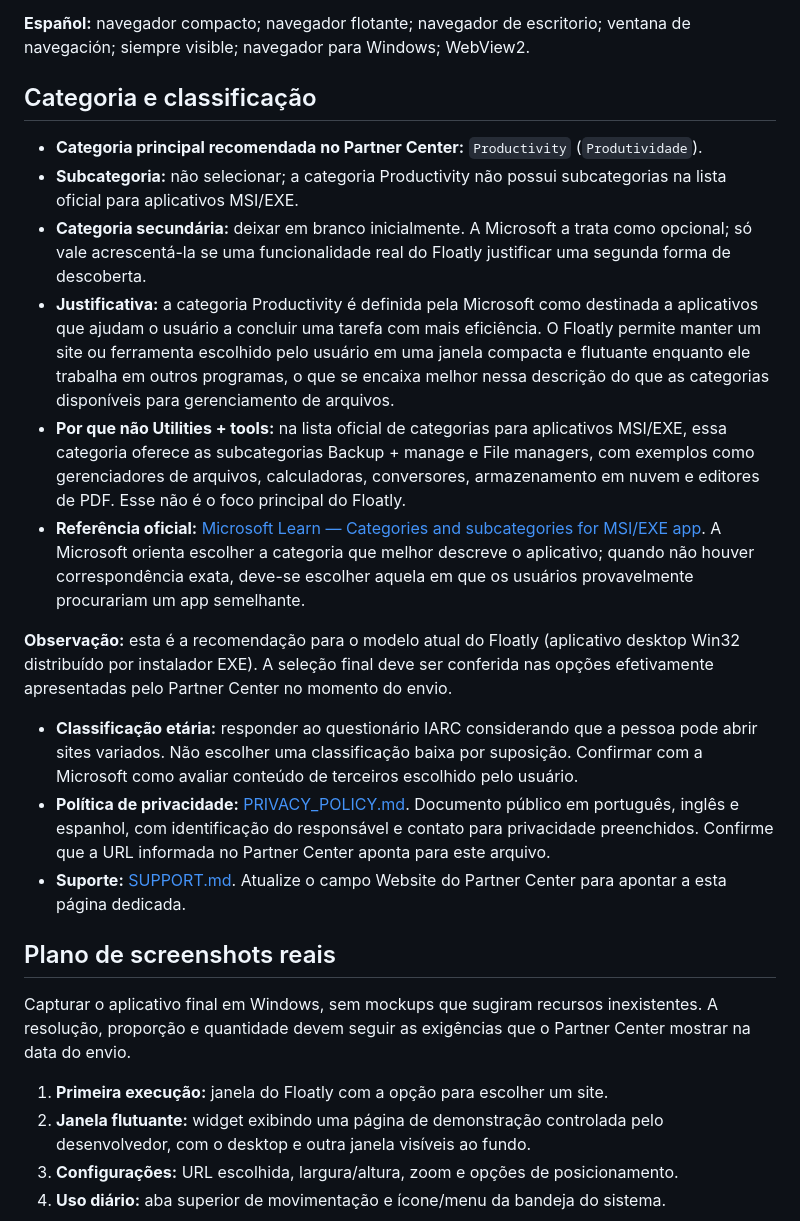
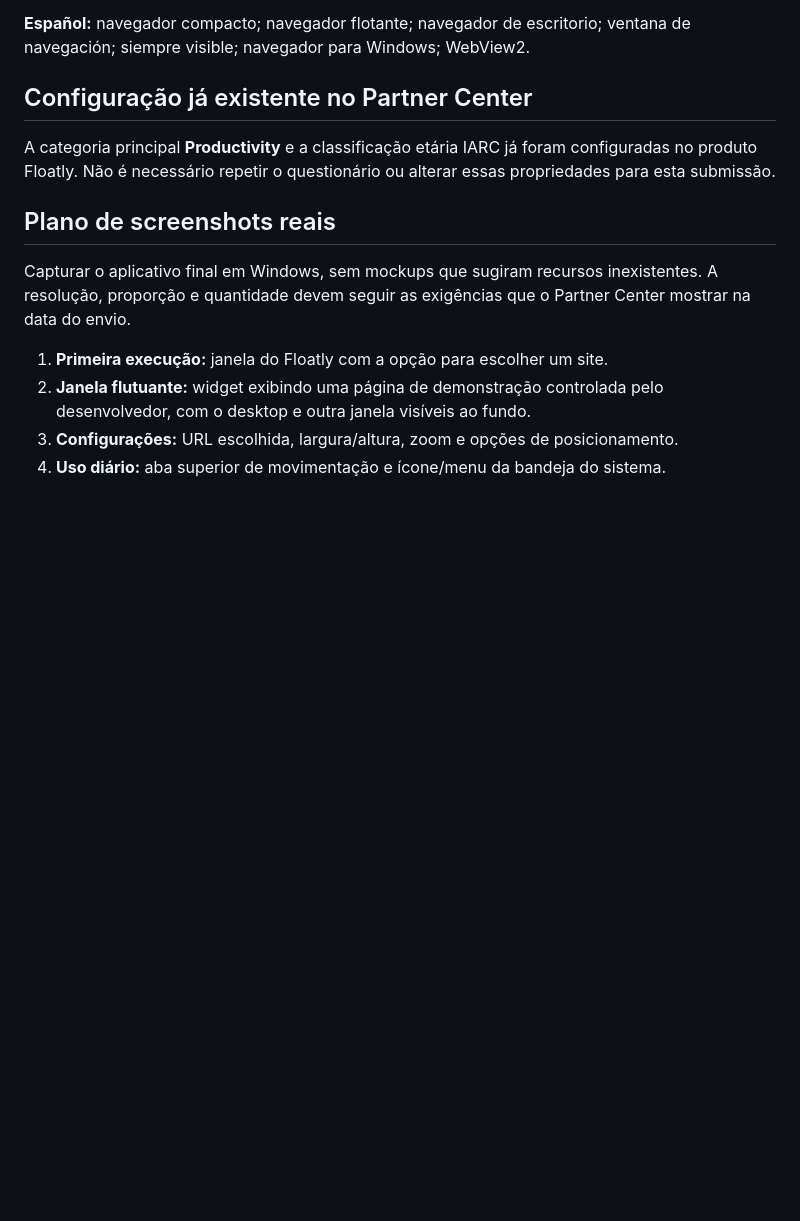
Before and after one commit to pablopcdossantos2-sys/floatly-website-widget, a Markdown page: MICROSOFT_STORE_LISTING_DRAFT.md, the part around one of its changes. Drawn GitHub-style; blank space fills up the shorter version.

```diff
--- a/MICROSOFT_STORE_LISTING_DRAFT.md
+++ b/MICROSOFT_STORE_LISTING_DRAFT.md
@@ -92,20 +92,9 @@ Cada listagem pode ter até sete termos/frases únicos. Usar somente termos que
 
 **Español:** navegador compacto; navegador flotante; navegador de escritorio; ventana de navegación; siempre visible; navegador para Windows; WebView2.
 
-## Categoria e classificação
+## Configuração já existente no Partner Center
 
-- **Categoria principal recomendada no Partner Center:** `Productivity` (`Produtividade`).
-- **Subcategoria:** não selecionar; a categoria Productivity não possui subcategorias na lista oficial para aplicativos MSI/EXE.
-- **Categoria secundária:** deixar em branco inicialmente. A Microsoft a trata como opcional; só vale acrescentá-la se uma funcionalidade real do Floatly justificar uma segunda forma de descoberta.
-- **Justificativa:** a categoria Productivity é definida pela Microsoft como destinada a aplicativos que ajudam o usuário a concluir uma tarefa com mais eficiência. O Floatly permite manter um site ou ferramenta escolhido pelo usuário em uma janela compacta e flutuante enquanto ele trabalha em outros programas, o que se encaixa melhor nessa descrição do que as categorias disponíveis para gerenciamento de arquivos.
-- **Por que não Utilities + tools:** na lista oficial de categorias para aplicativos MSI/EXE, essa categoria oferece as subcategorias Backup + manage e File managers, com exemplos como gerenciadores de arquivos, calculadoras, conversores, armazenamento em nuvem e editores de PDF. Esse não é o foco principal do Floatly.
-- **Referência oficial:** [Microsoft Learn — Categories and subcategories for MSI/EXE app](https://learn.microsoft.com/en-us/windows/apps/publish/publish-your-app/msi/categories-and-subcategories). A Microsoft orienta escolher a categoria que melhor descreve o aplicativo; quando não houver correspondência exata, deve-se escolher aquela em que os usuários provavelmente procurariam um app semelhante.
-
-**Observação:** esta é a recomendação para o modelo atual do Floatly (aplicativo desktop Win32 distribuído por instalador EXE). A seleção final deve ser conferida nas opções efetivamente apresentadas pelo Partner Center no momento do envio.
-
-- **Classificação etária:** responder ao questionário IARC considerando que a pessoa pode abrir sites variados. Não escolher uma classificação baixa por suposição. Confirmar com a Microsoft como avaliar conteúdo de terceiros escolhido pelo usuário.
-- **Política de privacidade:** [PRIVACY_POLICY.md](https://github.com/pablopcdossantos2-sys/floatly-website-widget/blob/main/PRIVACY_POLICY.md). Documento público em português, inglês e espanhol, com identificação do responsável e contato para privacidade preenchidos. Confirme que a URL informada no Partner Center aponta para este arquivo.
-- **Suporte:** [SUPPORT.md](https://github.com/pablopcdossantos2-sys/floatly-website-widget/blob/main/SUPPORT.md). Atualize o campo Website do Partner Center para apontar a esta página dedicada.
+A categoria principal **Productivity** e a classificação etária IARC já foram configuradas no produto Floatly. Não é necessário repetir o questionário ou alterar essas propriedades para esta submissão.
 
 ## Plano de screenshots reais
 
```
Also changed, not shown: other parts of MICROSOFT_STORE_LISTING_DRAFT.md (+7 -12 lines).
